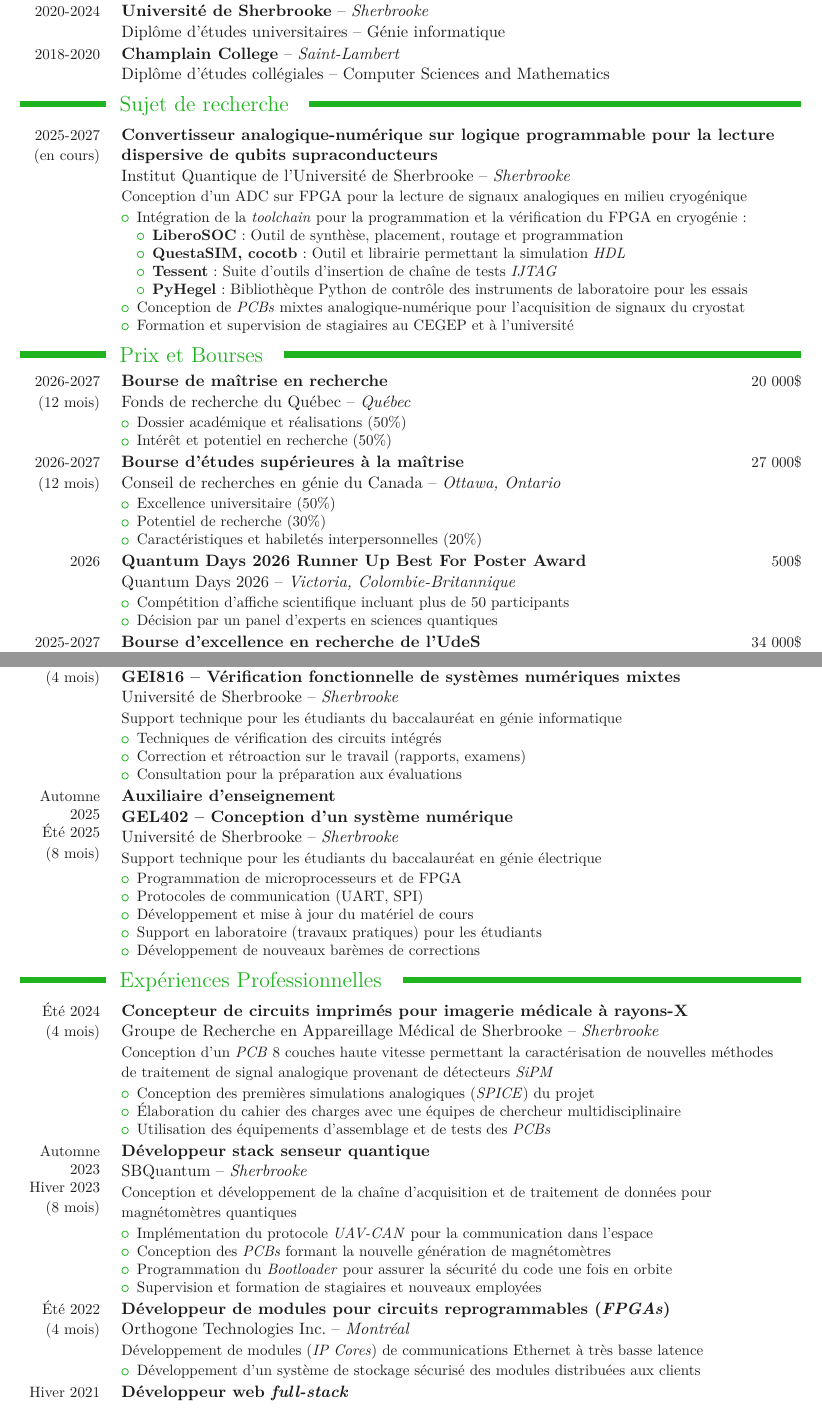
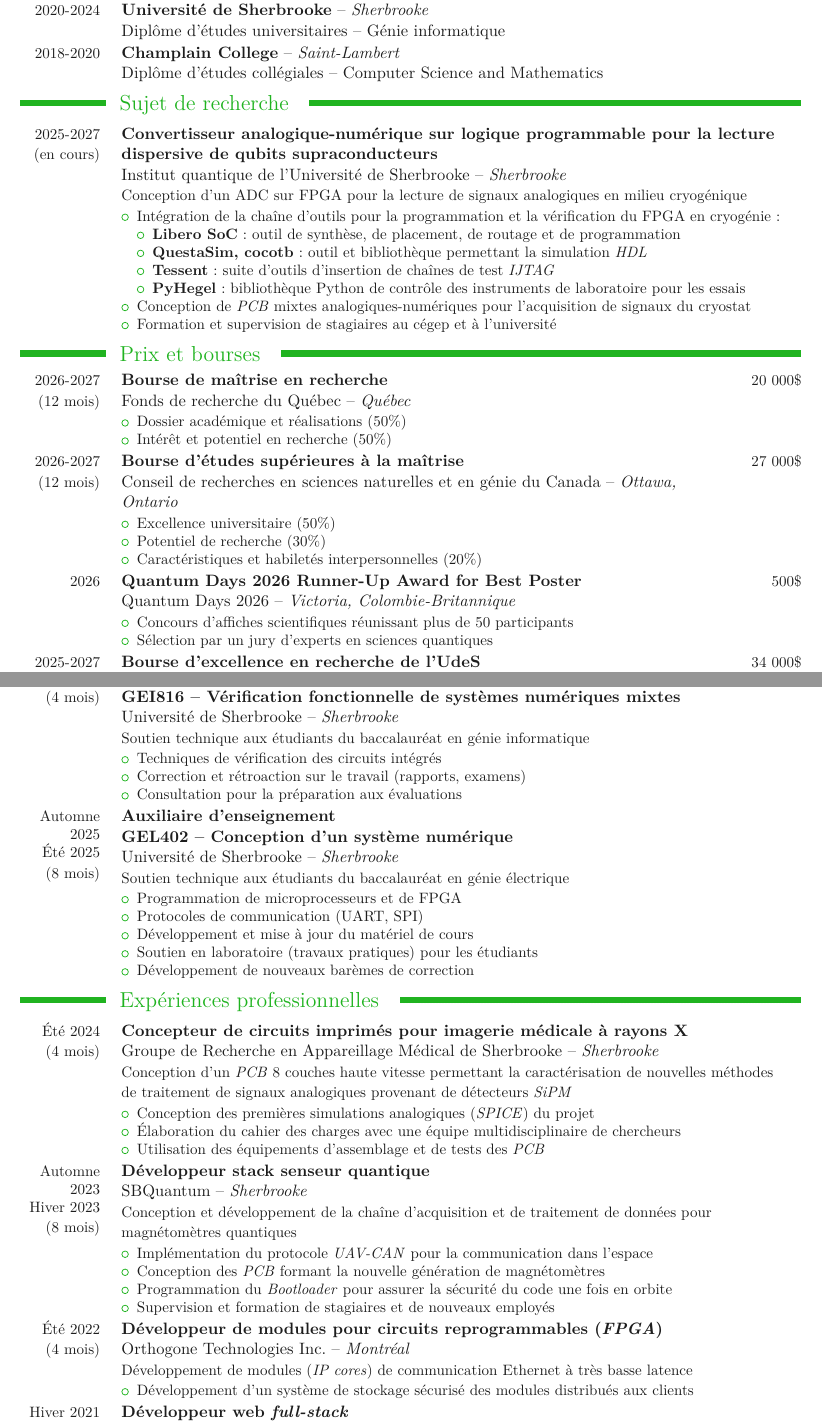
Before and after one commit to florentcournoyer16/CV, a LaTeX document (A_main.tex, which reads B_formation_academique.tex, C_prix_et_bourses.tex, E_experiences_academiques.tex): two parts of pages 1 and 3 of 3, joined at a grey line, cut so that both start at the same text. Compiled offline with pdfLaTeX.

Commit message:
fautes d'ortographe

```diff
--- a/B_formation_academique.tex
+++ b/B_formation_academique.tex
@@ -7,29 +7,22 @@
 {Diplôme d'études universitaires}{Génie informatique}
 
 \cveducation{2018-2020}{Champlain College}{Saint-Lambert}
-{Diplôme d'études collégiales}{Computer Sciences and Mathematics}
+{Diplôme d'études collégiales}{Computer Science and Mathematics}
 
 \cvsection{Sujet de recherche}
 
 \cvexperience{2025-2027 \\ (en cours)}{Convertisseur analogique-numérique sur logique programmable pour la lecture dispersive de qubits supraconducteurs}
-{Institut Quantique de l'Université de Sherbrooke}{Sherbrooke}
+{Institut quantique de l'Université de Sherbrooke}{Sherbrooke}
 {Conception d'un ADC sur FPGA pour la lecture de signaux analogiques en milieu cryogénique}
 {\vspace{-12pt}
 \begin{itemize}
-    \item Intégration de la \textit{toolchain} pour la programmation et la vérification du FPGA en cryogénie :
+    \item Intégration de la chaîne d'outils pour la programmation et la vérification du FPGA en cryogénie :
     \begin{itemize}
-        \item \textbf{LiberoSOC} : Outil de synthèse, placement, routage et programmation
-        \item \textbf{QuestaSIM, cocotb} : Outil et librairie permettant la simulation \textit{HDL}
-        \item \textbf{Tessent} : Suite d'outils d'insertion de chaîne de tests \textit{IJTAG}
-        \item \textbf{PyHegel} : Bibliothèque Python de contrôle des instruments de laboratoire pour les essais
+        \item \textbf{Libero SoC} : outil de synthèse, de placement, de routage et de programmation
+        \item \textbf{QuestaSim, cocotb} : outil et bibliothèque permettant la simulation \textit{HDL}
+        \item \textbf{Tessent} : suite d'outils d'insertion de chaînes de test \textit{IJTAG}
+        \item \textbf{PyHegel} : bibliothèque Python de contrôle des instruments de laboratoire pour les essais
     \end{itemize}
-    \item Conception de \textit{PCBs} mixtes analogique-numérique pour l'acquisition de signaux du cryostat
-    \item Formation et supervision de stagiaires au CEGEP et à l'université
-    % \begin{itemize}
-    %     \item Filtrage de signaux provenant d'expérience en laboratoire en Python
-    %     \item Création de modèles pour LTSPICE de pièces utilisé dans le circuit avec MATLAB
-    % \end{itemize}
-    % \item Élaboration du cahier des charges avec une équipes de chercheur multidisciplinaire
-    % \item Utilisation des équipements d'assemblage et de tests des \textit{PCBs}
-    % \item Dessin de la schématique et du routage d'un PCB 8 couches haute vitesse
+    \item Conception de \textit{PCB} mixtes analogiques-numériques pour l'acquisition de signaux du cryostat
+    \item Formation et supervision de stagiaires au cégep et à l'université
 \end{itemize}}
--- a/C_prix_et_bourses.tex
+++ b/C_prix_et_bourses.tex
@@ -9,9 +9,9 @@
     \item Intérêt et potentiel en recherche (50\%)
 \end{itemize}}
 
-% Conseil de recherches en sciences natuelles et en génie du Canada
+% Conseil de recherches en sciences naturelles et en génie du Canada
 \cvscholarship{2026-2027 \\ (12 mois)}{Bourse d'études supérieures à la maîtrise}{27 000\$}
-{Conseil de recherches en génie du Canada}{Ottawa, Ontario}
+{Conseil de recherches en sciences naturelles et en génie du Canada}{Ottawa, Ontario}
 {\vspace{-12pt}
 \begin{itemize}
     \item Excellence universitaire (50\%)
@@ -19,12 +19,12 @@
     \item Caractéristiques et habiletés interpersonnelles (20\%)
 \end{itemize}}
 
-\cvscholarship{2026}{Quantum Days 2026 Runner Up Best For Poster Award}{500\$}
+\cvscholarship{2026}{Quantum Days 2026 Runner-Up Award for Best Poster}{500\$}
 {Quantum Days 2026}{Victoria, Colombie-Britannique}
 {\vspace{-12pt}
 \begin{itemize}
-    \item Compétition d'affiche scientifique incluant plus de 50 participants
-    \item Décision par un panel d'experts en sciences quantiques
+    \item Concours d'affiches scientifiques réunissant plus de 50 participants
+    \item Sélection par un jury d'experts en sciences quantiques
 \end{itemize}}
 
 \cvscholarship{2025-2027 \\ (24 mois)}{Bourse d'excellence en recherche de l'UdeS}{34 000\$}
--- a/E_experiences_academiques.tex
+++ b/E_experiences_academiques.tex
@@ -23,7 +23,7 @@
 
 \cvexperience{Été 2025 \\ (4 mois)}{Auxiliaire d'enseignement \newline GEI816 -- Vérification fonctionnelle de systèmes numériques mixtes}
 {Université de Sherbrooke}{Sherbrooke}
-{Support technique pour les étudiants du baccalauréat en génie informatique}
+{Soutien technique aux étudiants du baccalauréat en génie informatique}
 {\vspace{-12pt}
 \begin{itemize}
 	\item Techniques de vérification des circuits intégrés
@@ -33,13 +33,13 @@
 
 \cvexperience{Automne 2025 \\ Été 2025 \\ (8 mois)}{Auxiliaire d'enseignement \newline GEL402 -- Conception d'un système numérique}
 {Université de Sherbrooke}{Sherbrooke}
-{Support technique pour les étudiants du baccalauréat en génie électrique}
+{Soutien technique aux étudiants du baccalauréat en génie électrique}
 {\vspace{-12pt}
 \begin{itemize}
 	\item Programmation de microprocesseurs et de FPGA
 	\item Protocoles de communication (UART, SPI)
 	\item Développement et mise à jour du matériel de cours
-	\item Support en laboratoire (travaux pratiques) pour les étudiants
-	% \item Tutorat extra-curriculaire non-payé pour les étudiants en difficulté
-	\item Développement de nouveaux barèmes de corrections
+	\item Soutien en laboratoire (travaux pratiques) pour les étudiants
+	% \item Tutorat parascolaire non rémunéré pour les étudiants en difficulté
+	\item Développement de nouveaux barèmes de correction
 \end{itemize}}
--- a/F_experiences_professionnelles.tex
+++ b/F_experiences_professionnelles.tex
@@ -1,17 +1,17 @@
-\cvsection{Expériences Professionnelles}
+\cvsection{Expériences professionnelles}
 
-\cvexperience{Été 2024 \\ (4 mois)}{Concepteur de circuits imprimés pour imagerie médicale à rayons-X}
+\cvexperience{Été 2024 \\ (4 mois)}{Concepteur de circuits imprimés pour imagerie médicale à rayons X}
 {Groupe de Recherche en Appareillage Médical de Sherbrooke}{Sherbrooke}
-{Conception d'un \textit{PCB} 8 couches haute vitesse permettant la caractérisation de nouvelles méthodes de traitement de signal analogique provenant de détecteurs \textit{SiPM}}
+{Conception d'un \textit{PCB} 8 couches haute vitesse permettant la caractérisation de nouvelles méthodes de traitement de signaux analogiques provenant de détecteurs \textit{SiPM}}
 {\vspace{-12pt}
 \begin{itemize}
         \item Conception des premières simulations analogiques (\textit{SPICE}) du projet
         % \begin{itemize}
-        %     \item Filtrage de signaux provenant d'expérience en laboratoire en Python
-        %     \item Création de modèles pour LTSPICE de pièces utilisé dans le circuit avec MATLAB
+        %     \item Filtrage de signaux provenant d'expériences en laboratoire en Python
+        %     \item Création, avec MATLAB, de modèles LTspice de pièces utilisées dans le circuit
         % \end{itemize}
-        \item Élaboration du cahier des charges avec une équipes de chercheur multidisciplinaire
-        \item Utilisation des équipements d'assemblage et de tests des \textit{PCBs}
+        \item Élaboration du cahier des charges avec une équipe multidisciplinaire de chercheurs
+        \item Utilisation des équipements d'assemblage et de tests des \textit{PCB}
         % \item Dessin de la schématique et du routage d'un PCB 8 couches haute vitesse
 \end{itemize}}
 
@@ -20,16 +20,16 @@
 {\vspace{-12pt}
 \begin{itemize}
     \item Implémentation du protocole \textit{UAV-CAN} pour la communication dans l'espace
-    % \item Interfaçage d'un microcontrôleur ATSAME avec une FPGA iCE40
-    % \item Migration de la chaine d'outillage Microchip vers des outils \textit{open source}
+    % \item Interfaçage d'un microcontrôleur ATSAME avec un FPGA iCE40
+    % \item Migration de la chaîne d'outils Microchip vers des outils \textit{open source}
     % \begin{itemize}
     %     \item OpenOCD (programmation / communication JTAG)
-    %     \item CMAKE / GNU ARM Embeded Toolchain (compilation)
-    %     \item GDB / Cortex-Debug (Déverminage)
+    %     \item CMake / GNU Arm Embedded Toolchain (compilation)
+    %     \item GDB / Cortex-Debug (débogage)
     % \end{itemize}
-    \item Conception des \textit{PCBs} formant la nouvelle génération de magnétomètres
+    \item Conception des \textit{PCB} formant la nouvelle génération de magnétomètres
     % \begin{itemize}
-    %     \item Ajout d'une EEPROM permettant d'ajouté un segment de mémoire protégé
+    %     \item Ajout d'une EEPROM permettant d'ajouter un segment de mémoire protégé
     %     \item LTSpice
     %     \item Altium Designer
     %     \item Écriture de pilotes en C
@@ -38,40 +38,40 @@
     \item Programmation du \textit{Bootloader} pour assurer la sécurité du code une fois en orbite
     % \begin{itemize}
     %     \item Code assembleur AVR
-    %     \item Programmation C \textit{baremetal}
+    %     \item Programmation C \textit{bare-metal}
     %     \item GNU Linker Script Language
     % \end{itemize}
-    % \item Écriture des pilotes en Python pour la station sur terre
-    \item Supervision et formation de stagiaires et nouveaux employées
+    % \item Écriture des pilotes en Python pour la station au sol
+    \item Supervision et formation de stagiaires et de nouveaux employés
     % \item Rédaction de la documentation de formation
 \end{itemize}}
 
 
-\cvexperience{Été 2022 \\ (4 mois)}{Développeur de modules pour circuits reprogrammables (\textit{FPGAs})}{Orthogone Technologies Inc.}{Montréal}{Développement de modules (\textit{IP Cores}) de communications Ethernet à très basse latence}
+\cvexperience{Été 2022 \\ (4 mois)}{Développeur de modules pour circuits reprogrammables (\textit{FPGA})}{Orthogone Technologies Inc.}{Montréal}{Développement de modules (\textit{IP cores}) de communication Ethernet à très basse latence}
 {\vspace{-12pt}
 \begin{itemize}
-    % \item Interfaçage Ethernet vers AXI-Lite entre un CPU et une FPGA
+    % \item Interfaçage Ethernet vers AXI-Lite entre un CPU et un FPGA
     % \begin{itemize}
     %     \item Verilog
     %     \item Suite Xilinx (Vivado)
     % \end{itemize}
-    % \item Mise en place des contraintes et spécifications / écriture des bancs de tests
+    % \item Mise en place des contraintes et des spécifications et écriture des bancs de test
     % \begin{itemize}
-    %     \item System Verilog
+    %     \item SystemVerilog
     %     \item ModelSim et QuestaSim (Analyseur logique)
     % \end{itemize}
     % \item Amélioration du flux de travail avec Jenkins et Nexus Repository pour accélérer la conception et améliorer la sécurité des produits
     % \begin{itemize}
-    %     \item Délveloppement sur un serveur Linux CentOS 7
+    %     \item Développement sur un serveur Linux CentOS 7
     %     \item Écriture de scripts Jenkins permettant la génération parallèle de \textit{bitstreams}
     %     \item Écriture de scripts Python générant des rapports de performances
-    % \item Développement du système de storage sécurisé des modules distribuées aux clients avec Nexus Repository
-    \item Développement d'un système de stockage sécurisé des modules distribuées aux clients
+    % \item Développement du système de stockage sécurisé des modules distribués aux clients avec Nexus Repository
+    \item Développement d'un système de stockage sécurisé des modules distribués aux clients
     % \end{itemize}
 \end{itemize}}
 
 
-\cvexperience{Hiver 2021 \\ (4 mois)}{Développeur web \textit{full-stack}}{Lime Health Inc.}{Québec}{Conception d'une base de données pour une PME émergente visant à mieux gérer les données de patients Québecois}
+\cvexperience{Hiver 2021 \\ (4 mois)}{Développeur web \textit{full-stack}}{Lime Health Inc.}{Québec}{Conception d'une base de données pour une PME émergente visant à mieux gérer les données de patients québécois}
 {\vspace{-12pt}
 \begin{itemize}
     % \item Conception sécuritaire de l'architecture de la base de données
--- a/_docstyle.sty
+++ b/_docstyle.sty
@@ -58,7 +58,7 @@
 % Couleurs et dimensions
 % -----------------------------------------------------------------
 \RequirePackage[table]{xcolor}           % Couleurs, y compris dans les tableaux
-\RequirePackage{multirow}                % Utilisation de plusieurs rangé dans les tableaux
+\RequirePackage{multirow}                % Utilisation de plusieurs rangées dans les tableaux
 \definecolor{cvblue}{HTML}{003366}
 \definecolor{cvgreen}{HTML}{20b320}
 \definecolor{cvlightgray}{HTML}{8e8e8e}
@@ -78,8 +78,8 @@
 % -----------------------------------------------------------------
 % Autres
 % -----------------------------------------------------------------
-\RequirePackage[hidelinks]{hyperref}    % Liens cliquable
-\RequirePackage{fontawesome5}           % Icones
+\RequirePackage[hidelinks]{hyperref}    % Liens cliquables
+\RequirePackage{fontawesome5}           % Icônes
 \RequirePackage{tikz}                   % Création de graphiques vectoriels, zones colorées, flèches, encadrés, etc.
 
 % -----------------------------------------------------------------
```
Also changed, not shown: A_main.tex (+2 -2 lines), D_distinctions.tex (+1 -1 lines), G_formations_academiques_notables.tex (+2 -2 lines), H_contributions_scientifiques.tex (+8 -8 lines), I_competences.tex (+11 -11 lines), B_formation_academique.tex (2 more changed lines), C_prix_et_bourses.tex (2 more changed lines), E_experiences_academiques.tex (8 more changed lines), F_experiences_professionnelles.tex (2 more changed lines), _docstyle.sty (10 more changed lines).
